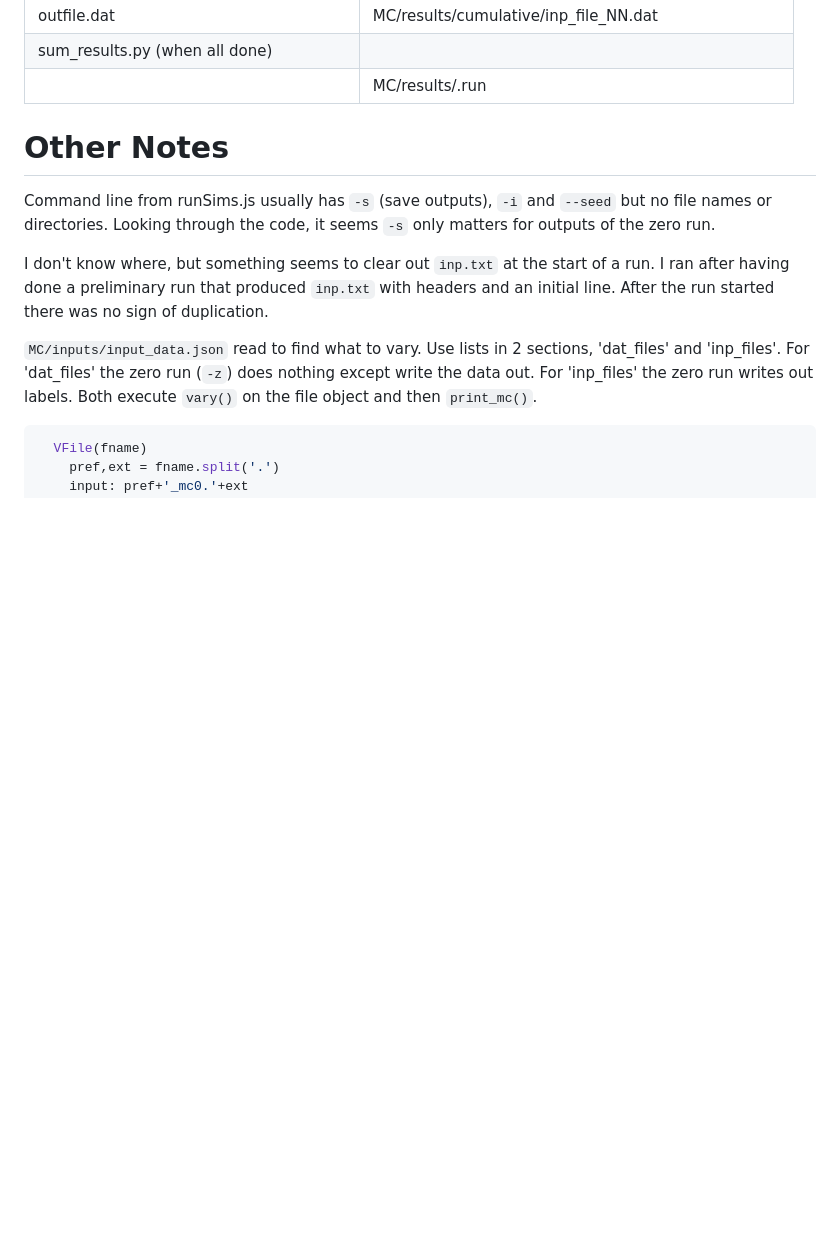
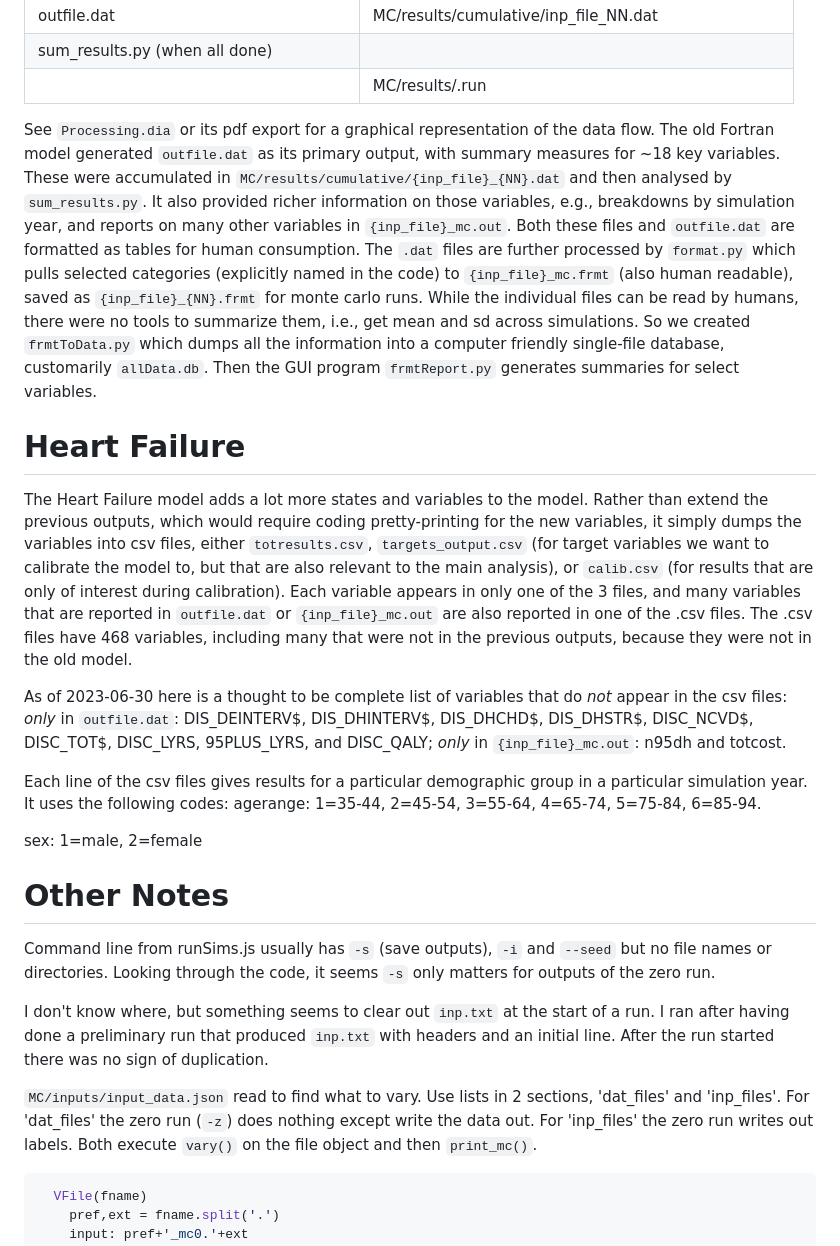
Before and after one commit to RossBoylan/mccli, a Markdown page: bin/python/Notes.md, the part around one of its changes. Rendered like a GitHub page; blank space fills up the shorter version.

```diff
--- a/bin/python/Notes.md
+++ b/bin/python/Notes.md
@@ -43,6 +43,28 @@ Here's a list of the inputs and outputs mentioned explicitly in `runSims.js`.  I
 | outfile.dat               | MC/results/cumulative/inp_file_NN.dat|
 | sum_results.py (when all done)||
 |                           |MC/results/.run|
+
+See `Processing.dia` or its pdf export for a graphical representation of the data flow. The old Fortran model generated `outfile.dat` as its primary output, with summary measures for ~18 key variables.  These were accumulated in `MC/results/cumulative/{inp_file}_{NN}.dat` and then analysed by `sum_results.py`.  It also provided richer information on those variables, e.g., breakdowns by simulation year, and reports on many other variables in `{inp_file}_mc.out`.  Both these files and `outfile.dat` are formatted as tables for human consumption.  The `.dat` files are further processed by `format.py` which pulls selected categories (explicitly named in the code) to `{inp_file}_mc.frmt` (also human readable), saved as `{inp_file}_{NN}.frmt` for monte carlo runs.  While the individual files can be read by humans, there were no tools to summarize them, i.e., get mean and sd across simulations.  So we created `frmtToData.py` which dumps all the information into a computer friendly single-file database, customarily `allData.db`.  Then the GUI program `frmtReport.py` generates summaries for select variables.
+
+# Heart Failure
+
+The Heart Failure model adds a lot more states and variables to the model.  Rather than extend the previous outputs, which would require coding pretty-printing for the new variables, it simply dumps the variables into csv files, either `totresults.csv`, `targets_output.csv` (for target variables we want to calibrate the model to, but that are also relevant to the main analysis), or `calib.csv` (for results that are only of interest during calibration).  Each variable appears in only one of the 3 files, and many variables that are reported in `outfile.dat` or `{inp_file}_mc.out` are also reported in one of the .csv files.  The .csv files have 468 variables, including many that were not in the previous outputs, because they were not in the old model.
+
+As of 2023-06-30 here is a thought to be complete list of variables that do *not* appear in the csv files: *only* in `outfile.dat`: DIS_DEINTERV$, DIS_DHINTERV$, DIS_DHCHD$, DIS_DHSTR$, DISC_NCVD$, DISC_TOT$,  DISC_LYRS, 95PLUS_LYRS, and DISC_QALY; *only* in `{inp_file}_mc.out`: n95dh and totcost.
+
+
+Each line of the csv files gives results for a particular demographic group in a particular simulation year.  It uses the following codes:
+agerange:
+1=35-44,
+2=45-54,
+3=55-64,
+4=65-74,
+5=75-84,
+6=85-94.
+
+sex:
+1=male,
+2=female
 
 
 # Other Notes
```
Also changed, not shown: other parts of bin/python/Notes.md (+26 -0 lines).
